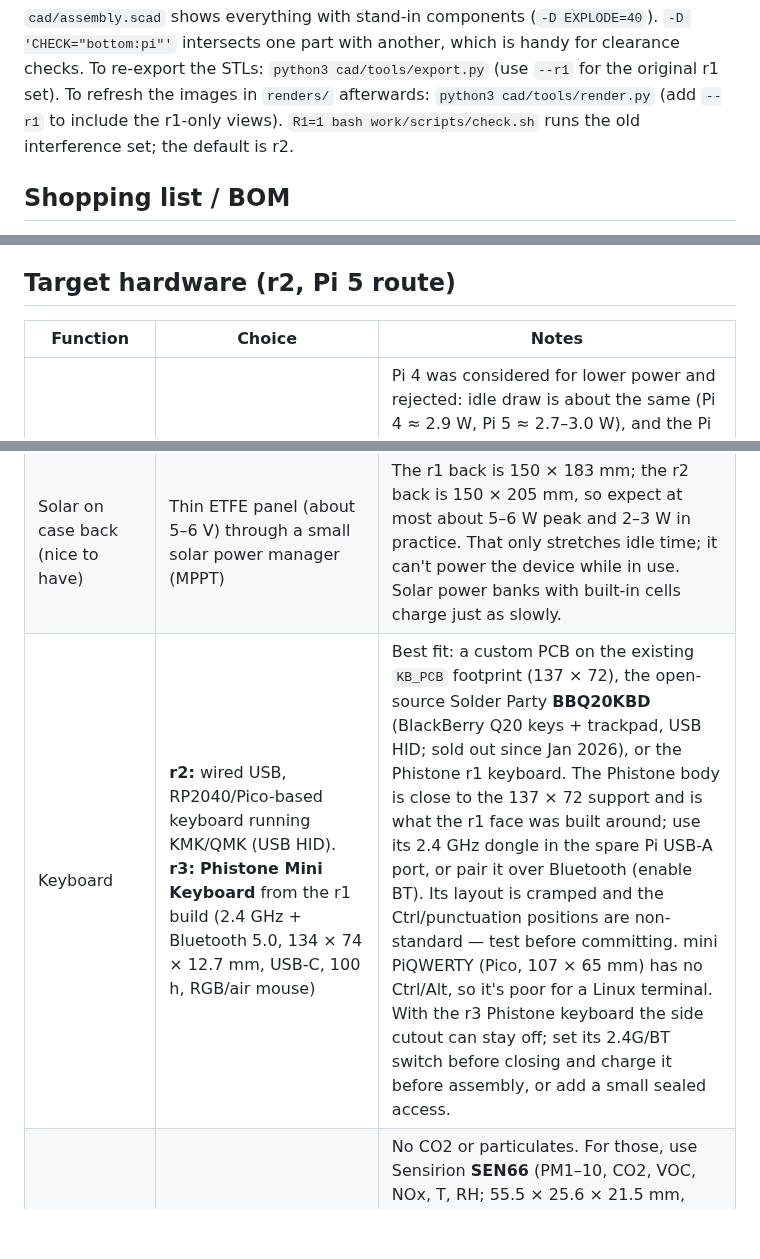
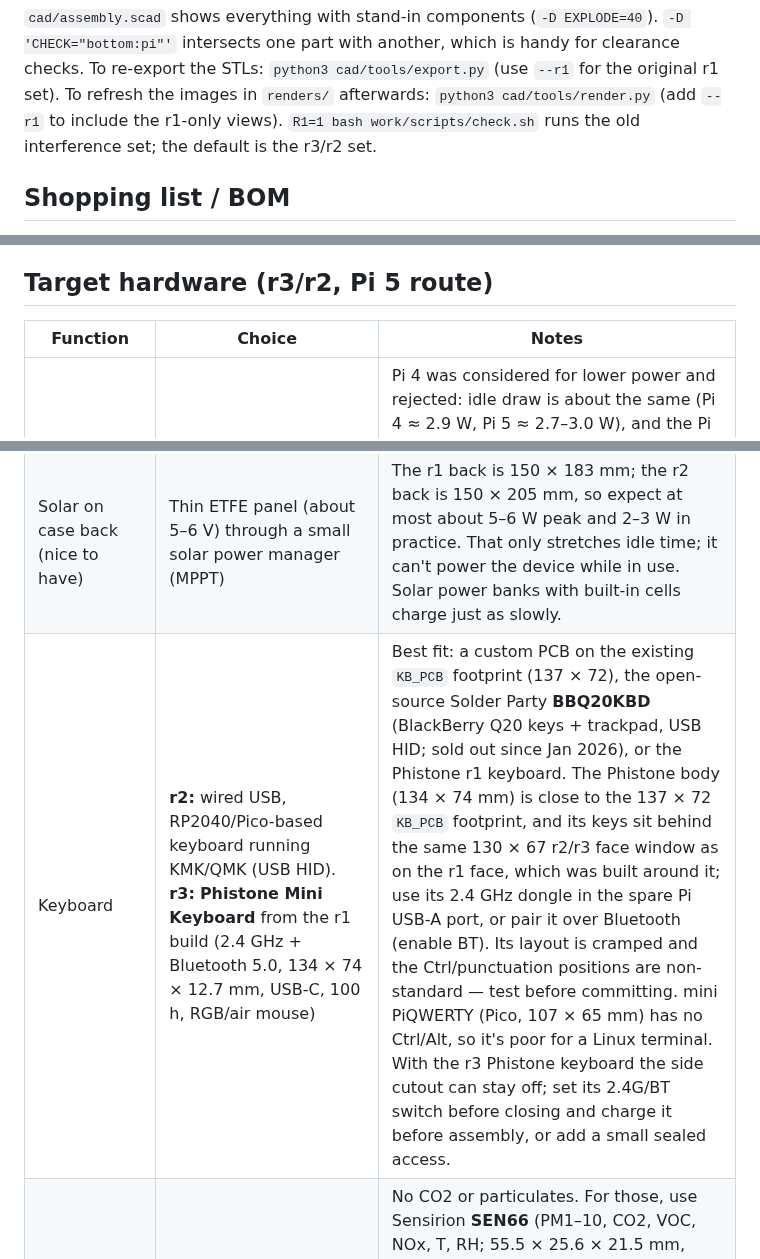
Before and after one commit to jsoeterbroek/ktemata, a Markdown page: README.md, 3 parts joined by grey strips. Drawn GitHub-style; blank space fills up the shorter version.

```diff
--- a/README.md
+++ b/README.md
@@ -38,7 +40,7 @@ the keyboard/radio configuration changes. See [`docs/R3.md`](docs/R3.md).
 `-D 'CHECK="bottom:pi"'` intersects one part with another, which is handy for clearance checks.
 To re-export the STLs: `python3 cad/tools/export.py` (use `--r1` for the original r1 set).
 To refresh the images in `renders/` afterwards: `python3 cad/tools/render.py` (add `--r1` to include the r1-only views).
-`R1=1 bash work/scripts/check.sh` runs the old interference set; the default is r2.
+`R1=1 bash work/scripts/check.sh` runs the old interference set; the default is the r3/r2 set.
 
 ## Shopping list / BOM
 
@@ -136,7 +139,7 @@ button are not used in r2.
 - clock important (correct date and time RTC)
 - preferred hardware shops: [tinytronics.nl](https://www.tinytronics.nl), [bol.com](https://www.bol.com) (no Amazon)
 
-## Target hardware (r2, Pi 5 route)
+## Target hardware (r3/r2, Pi 5 route)
 
 
 | Function | Choice | Notes |
@@ -147,7 +150,7 @@ button are not used in r2.
 | Solar | Foldable 20–30 W panel with a regulated **USB-C PD** output, into the UPS USB-C port | The UPS boards don't document raw solar input. Don't connect a bare panel; use one with a PD/regulator output or a small solar charge controller in between. |
 | Hand crank (backup, nice to have) | **Separate** crank generator with rectifier + buffer capacitor, feeding the **same MPPT charge input** as solar, into the one sealed USB-C charge port | Emergency top-up for night and clouds, not a main source. Rough estimate: 10–20 W of arm effort gives about 5–10 W into the battery after losses, so 1 minute of cranking ≈ 1 minute of use, and a full charge (about 70 Wh) would take about 7–14 h. Sellers' "20 W" ratings are peaks. Kept outside the case: there's no room next to the 21700 cells, you can't hold the device steady against the crank torque, a shaft would break the seal, and it would add weight all the time. Build options: the 3D-printed axial-flux design in `reference/yt/Building a Generator [tb3iN4m9Bik].txt` (N52 magnets, 8 coils × 350 turns, gearbox, full-bridge rectifier), or a commercial USB-C crank generator. The MPPT/input-voltage regulation matters: without it the input collapses whenever cranking slows (in the video the phone kept showing "USB disconnected"). Later option: a clip-on module on the (not yet modelled) back attachment. A pedal generator gives several times more power. |
 | Solar on case back (nice to have) | Thin ETFE panel (about 5–6 V) through a small solar power manager (MPPT) | The r1 back is 150 × 183 mm; the r2 back is 150 × 205 mm, so expect at most about 5–6 W peak and 2–3 W in practice. That only stretches idle time; it can't power the device while in use. Solar power banks with built-in cells charge just as slowly. |
-| Keyboard | **r2:** wired USB, RP2040/Pico-based keyboard running KMK/QMK (USB HID). **r3:** **Phistone Mini Keyboard** from the r1 build (2.4 GHz + Bluetooth 5.0, 134 × 74 × 12.7 mm, USB-C, 100 h, RGB/air mouse) | Best fit: a custom PCB on the existing `KB_PCB` footprint (137 × 72), the open-source Solder Party **BBQ20KBD** (BlackBerry Q20 keys + trackpad, USB HID; sold out since Jan 2026), or the Phistone r1 keyboard. The Phistone body is close to the 137 × 72 support and is what the r1 face was built around; use its 2.4 GHz dongle in the spare Pi USB-A port, or pair it over Bluetooth (enable BT). Its layout is cramped and the Ctrl/punctuation positions are non-standard — test before committing. mini PiQWERTY (Pico, 107 × 65 mm) has no Ctrl/Alt, so it's poor for a Linux terminal. With the r3 Phistone keyboard the side cutout can stay off; set its 2.4G/BT switch before closing and charge it before assembly, or add a small sealed access. |
+| Keyboard | **r2:** wired USB, RP2040/Pico-based keyboard running KMK/QMK (USB HID). **r3:** **Phistone Mini Keyboard** from the r1 build (2.4 GHz + Bluetooth 5.0, 134 × 74 × 12.7 mm, USB-C, 100 h, RGB/air mouse) | Best fit: a custom PCB on the existing `KB_PCB` footprint (137 × 72), the open-source Solder Party **BBQ20KBD** (BlackBerry Q20 keys + trackpad, USB HID; sold out since Jan 2026), or the Phistone r1 keyboard. The Phistone body (134 × 74 mm) is close to the 137 × 72 `KB_PCB` footprint, and its keys sit behind the same 130 × 67 r2/r3 face window as on the r1 face, which was built around it; use its 2.4 GHz dongle in the spare Pi USB-A port, or pair it over Bluetooth (enable BT). Its layout is cramped and the Ctrl/punctuation positions are non-standard — test before committing. mini PiQWERTY (Pico, 107 × 65 mm) has no Ctrl/Alt, so it's poor for a Linux terminal. With the r3 Phistone keyboard the side cutout can stay off; set its 2.4G/BT switch before closing and charge it before assembly, or add a small sealed access. |
 | Environment sensor | **Pimoroni BME688** (temp, RH, pressure, VOC/gas index; I2C) | No CO2 or particulates. For those, use Sensirion **SEN66** (PM1–10, CO2, VOC, NOx, T, RH; 55.5 × 25.6 × 21.5 mm, about 90 mA, I2C 0x6B; Adafruit SEN6x breakout). Mount it in a vented pocket on the outer wall with a membrane vent, away from Pi heat, or temperature/RH read high. The SEN66 needs real airflow (inlet + outlet). |
 | Storage | 1 TB NVMe 2230/2242 on an M.2 board | Small and fast. A 1 TB 2.5" SATA SSD also works through the Waveshare PCIe-to-SATA HAT+, but needs a noticeably thicker case. M.2 **SATA** drives don't work on Pi 5 NVMe boards. Check stacking against the UPS board. |
 | Clock | Pi 5 built-in RTC + **Panasonic ML-2020** rechargeable cell on the J5 battery connector | Needed with no networking (no NTP). Enable trickle charging: `dtparam=rtc_bbat_vchg=3000000` in `/boot/firmware/config.txt`. |
```
Also changed, not shown: other parts of README.md (+55 -40 lines).
